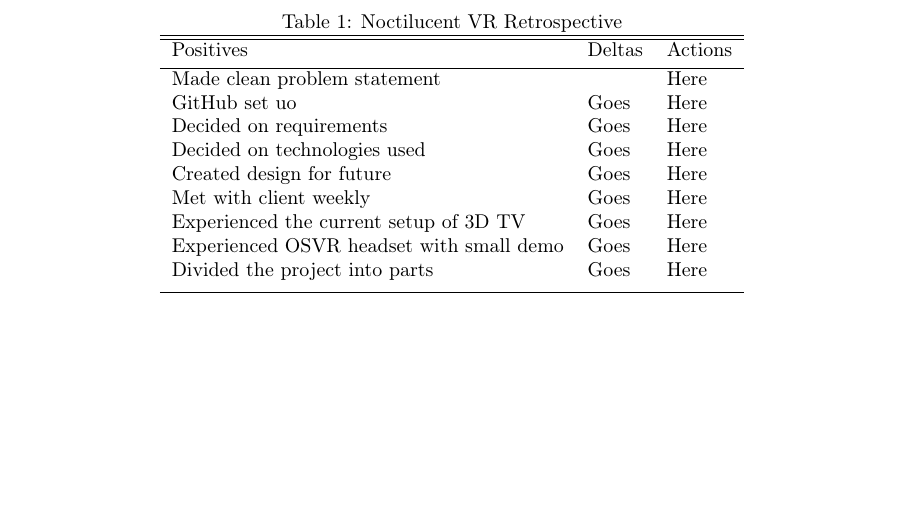
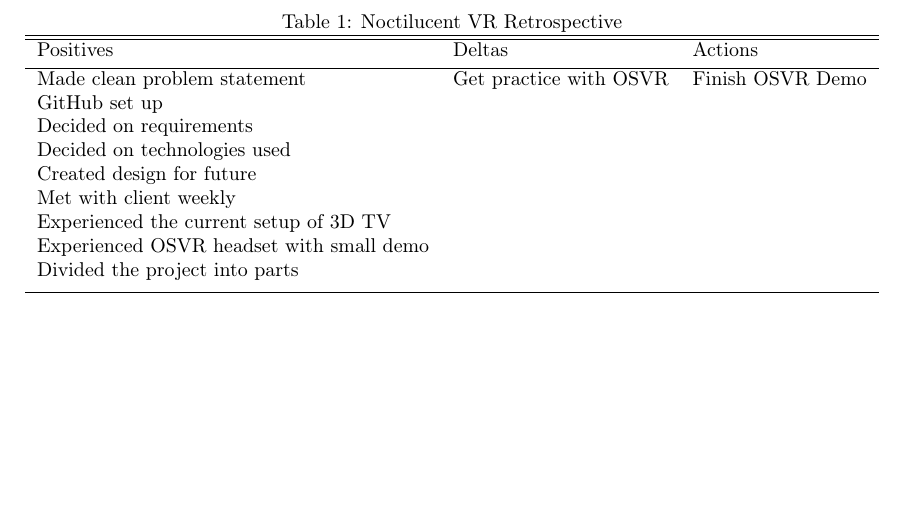
Before and after one commit to fahlmant/cs-senior-project, a LaTeX document (progressreport/progressreport.tex): part of page 3 of 3, cut so that both start at the same text. Compiled offline with pdfLaTeX.

Commit message:
add delta and action

```diff
--- a/progressreport/progressreport.tex
+++ b/progressreport/progressreport.tex
@@ -116,15 +116,15 @@
 \hline\hline
 Positives & Deltas & Actions \\ [0.5ex]
 \hline
-Made clean problem statement & & Here \\
-GitHub set uo & Goes & Here \\
-Decided on requirements & Goes & Here \\
-Decided on technologies used & Goes & Here \\
-Created design for future & Goes & Here \\
-Met with client weekly & Goes & Here \\
-Experienced the current setup of 3D TV & Goes & Here \\
-Experienced OSVR headset with small demo & Goes & Here \\
-Divided the project into parts & Goes & Here \\ [1ex]
+Made clean problem statement & Get practice with OSVR & Finish OSVR Demo \\
+GitHub set up & & \\
+Decided on requirements & & \\
+Decided on technologies used & & \\
+Created design for future &  & \\
+Met with client weekly & & \\
+Experienced the current setup of 3D TV & & \\
+Experienced OSVR headset with small demo & & \\
+Divided the project into parts & & \\ [1ex]
 \hline
 \end{tabular}
 \end{table}
```
Also changed, not shown: progressreport/progressreport.pdf.
